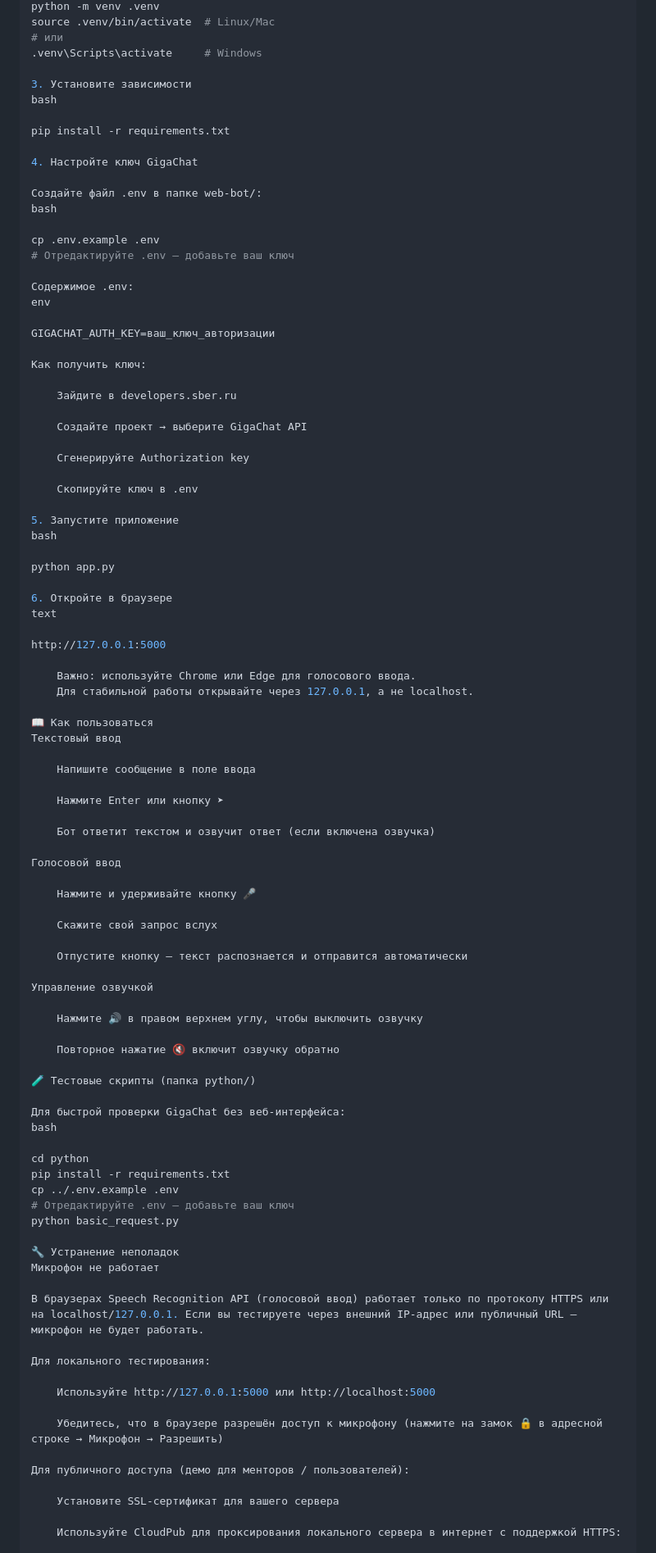
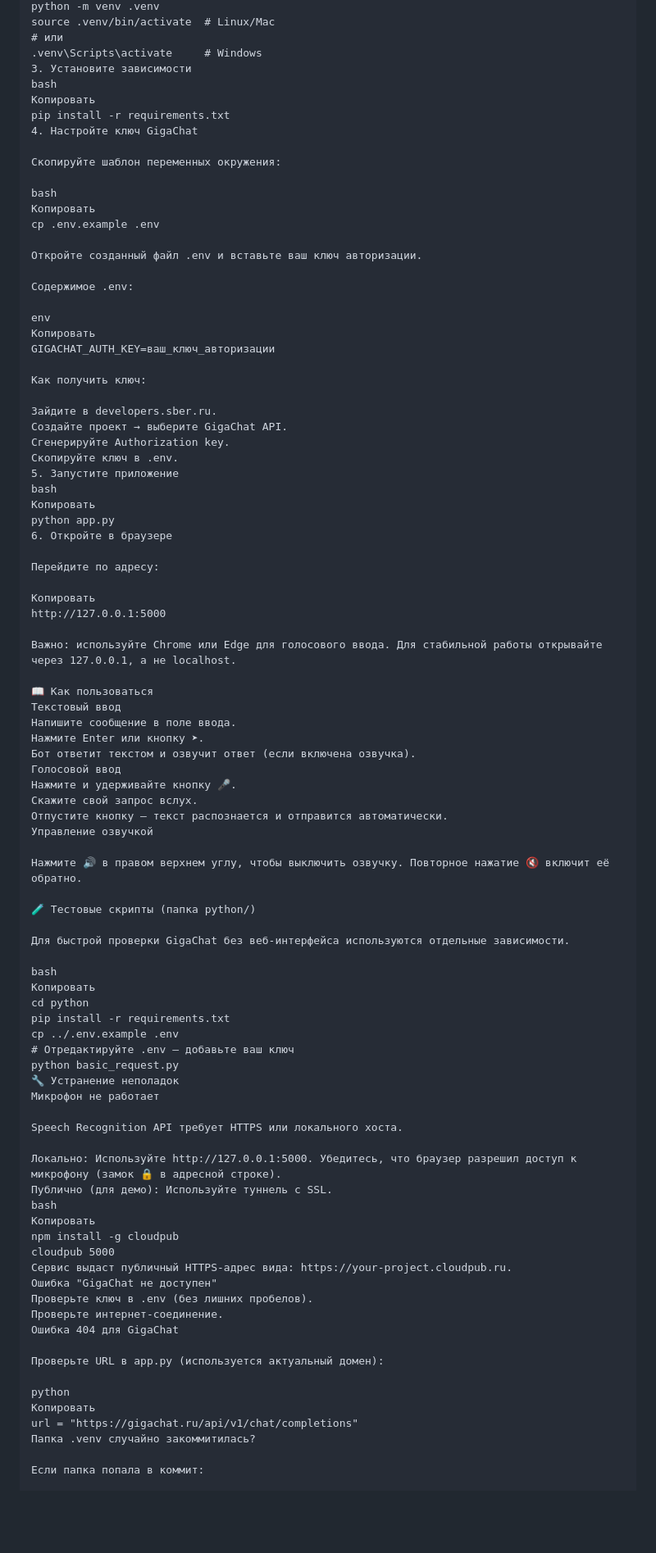
Before and after one commit to RubXela/gigachat-sandbox, a Markdown page: README.md, the part around one of its changes. Shown at 82% size. Drawn GitHub-style; blank space fills up the shorter version.

```diff
--- a/README.md
+++ b/README.md
@@ -74,97 +88,93 @@ python -m venv .venv
 source .venv/bin/activate  # Linux/Mac
 # или
 .venv\Scripts\activate     # Windows
-
 3. Установите зависимости
 bash
-
+Копировать
 pip install -r requirements.txt
-
 4. Настройте ключ GigaChat
 
-Создайте файл .env в папке web-bot/:
+Скопируйте шаблон переменных окружения:
+
 bash
+Копировать
+cp .env.example .env
 
-cp .env.example .env
-# Отредактируйте .env — добавьте ваш ключ
+Откройте созданный файл .env и вставьте ваш ключ авторизации.
 
 Содержимое .env:
+
 env
-
+Копировать
 GIGACHAT_AUTH_KEY=ваш_ключ_авторизации
 
 Как получить ключ:
 
-    Зайдите в developers.sber.ru
-
-    Создайте проект → выберите GigaChat API
-
-    Сгенерируйте Authorization key
-
-    Скопируйте ключ в .env
-
+Зайдите в developers.sber.ru.
+Создайте проект → выберите GigaChat API.
+Сгенерируйте Authorization key.
+Скопируйте ключ в .env.
 5. Запустите приложение
 bash
+Копировать
+python app.py
+6. Откройте в браузере
 
-python app.py
+Перейдите по адресу:
 
-6. Откройте в браузере
-text
-
+Копировать
 http://127.0.0.1:5000
 
-    Важно: используйте Chrome или Edge для голосового ввода.
-    Для стабильной работы открывайте через 127.0.0.1, а не localhost.
+Важно: используйте Chrome или Edge для голосового ввода. Для стабильной работы открывайте через 127.0.0.1, а не localhost.
 
 📖 Как пользоваться
 Текстовый ввод
-
-    Напишите сообщение в поле ввода
-
-    Нажмите Enter или кнопку ➤
-
-    Бот ответит текстом и озвучит ответ (если включена озвучка)
-
+Напишите сообщение в поле ввода.
+Нажмите Enter или кнопку ➤.
+Бот ответит текстом и озвучит ответ (если включена озвучка).
 Голосовой ввод
-
-    Нажмите и удерживайте кнопку 🎤
-
-    Скажите свой запрос вслух
-
-    Отпустите кнопку — текст распознается и отправится автоматически
-
+Нажмите и удерживайте кнопку 🎤.
+Скажите свой запрос вслух.
+Отпустите кнопку — текст распознается и отправится автоматически.
 Управление озвучкой
 
-    Нажмите 🔊 в правом верхнем углу, чтобы выключить озвучку
-
-    Повторное нажатие 🔇 включит озвучку обратно
+Нажмите 🔊 в правом верхнем углу, чтобы выключить озвучку. Повторное нажатие 🔇 включит её обратно.
 
 🧪 Тестовые скрипты (папка python/)
 
-Для быстрой проверки GigaChat без веб-интерфейса:
+Для быстрой проверки GigaChat без веб-интерфейса используются отдельные зависимости.
+
 bash
-
+Копировать
 cd python
 pip install -r requirements.txt
 cp ../.env.example .env
 # Отредактируйте .env — добавьте ваш ключ
 python basic_request.py
-
 🔧 Устранение неполадок
 Микрофон не работает
 
-В браузерах Speech Recognition API (голосовой ввод) работает только по протоколу HTTPS или на localhost/127.0.0.1. Если вы тестируете через внешний IP-адрес или публичный URL — микрофон не будет работать.
+Speech Recognition API требует HTTPS или локального хоста.
 
-Для локального тестирования:
+Локально: Используйте http://127.0.0.1:5000. Убедитесь, что браузер разрешил доступ к микрофону (замок 🔒 в адресной строке).
+Публично (для демо): Используйте туннель с SSL.
+bash
+Копировать
+npm install -g cloudpub
+cloudpub 5000
+Сервис выдаст публичный HTTPS-адрес вида: https://your-project.cloudpub.ru.
+Ошибка "GigaChat не доступен"
+Проверьте ключ в .env (без лишних пробелов).
+Проверьте интернет-соединение.
+Ошибка 404 для GigaChat
 
-    Используйте http://127.0.0.1:5000 или http://localhost:5000
+Проверьте URL в app.py (используется актуальный домен):
 
-    Убедитесь, что в браузере разрешён доступ к микрофону (нажмите на замок 🔒 в адресной строке → Микрофон → Разрешить)
+python
+Копировать
+url = "https://gigachat.ru/api/v1/chat/completions"
+Папка .venv случайно закоммитилась?
 
-Для публичного доступа (демо для менторов / пользователей):
-
-    Установите SSL-сертификат для вашего сервера
-
-    Используйте CloudPub для проксирования локального сервера в интернет с поддержкой HTTPS:
+Если папка попала в коммит:
 
 bash
```
Also changed, not shown: other parts of README.md (+68 -90 lines).
